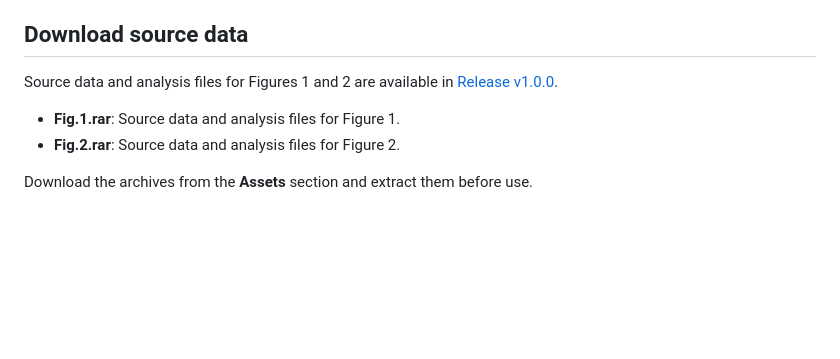
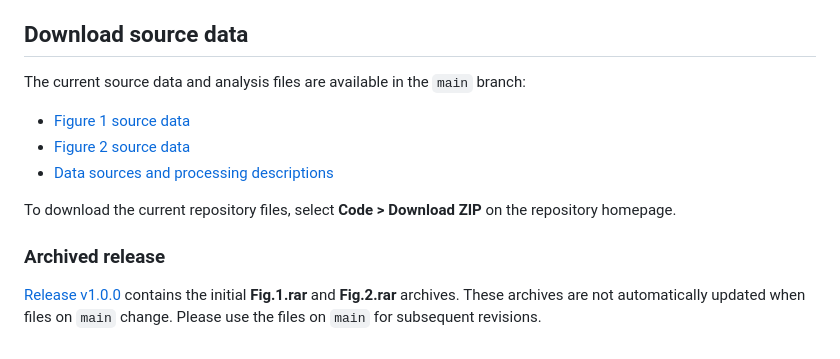
Before and after one commit to YetongShen/Candida-auris-KCr-source-data, a Markdown page: README.md, the part around the change. Rendered like a GitHub page; blank space fills up the shorter version.

Commit message:
Update README.md
Update current source-data download links

```diff
--- a/README.md
+++ b/README.md
@@ -73,9 +73,14 @@ settings should be recorded when the workflows are rerun.
 
 ## Download source data
 
-Source data and analysis files for Figures 1 and 2 are available in [Release v1.0.0](https://github.com/YetongShen/Candida-auris-KCr-source-data/releases/tag/v1.0.0).
+The current source data and analysis files are available in the `main` branch:
 
-- **Fig.1.rar**: Source data and analysis files for Figure 1.
-- **Fig.2.rar**: Source data and analysis files for Figure 2.
+- [Figure 1 source data](Fig%201/)
+- [Figure 2 source data](Fig%202/)
+- [Data sources and processing descriptions](PROCESSING.md)
 
-Download the archives from the **Assets** section and extract them before use.
+To download the current repository files, select **Code > Download ZIP** on the repository homepage.
+
+### Archived release
+
+[Release v1.0.0](https://github.com/YetongShen/Candida-auris-KCr-source-data/releases/tag/v1.0.0) contains the initial **Fig.1.rar** and **Fig.2.rar** archives. These archives are not automatically updated when files on `main` change. Please use the files on `main` for subsequent revisions.
```
